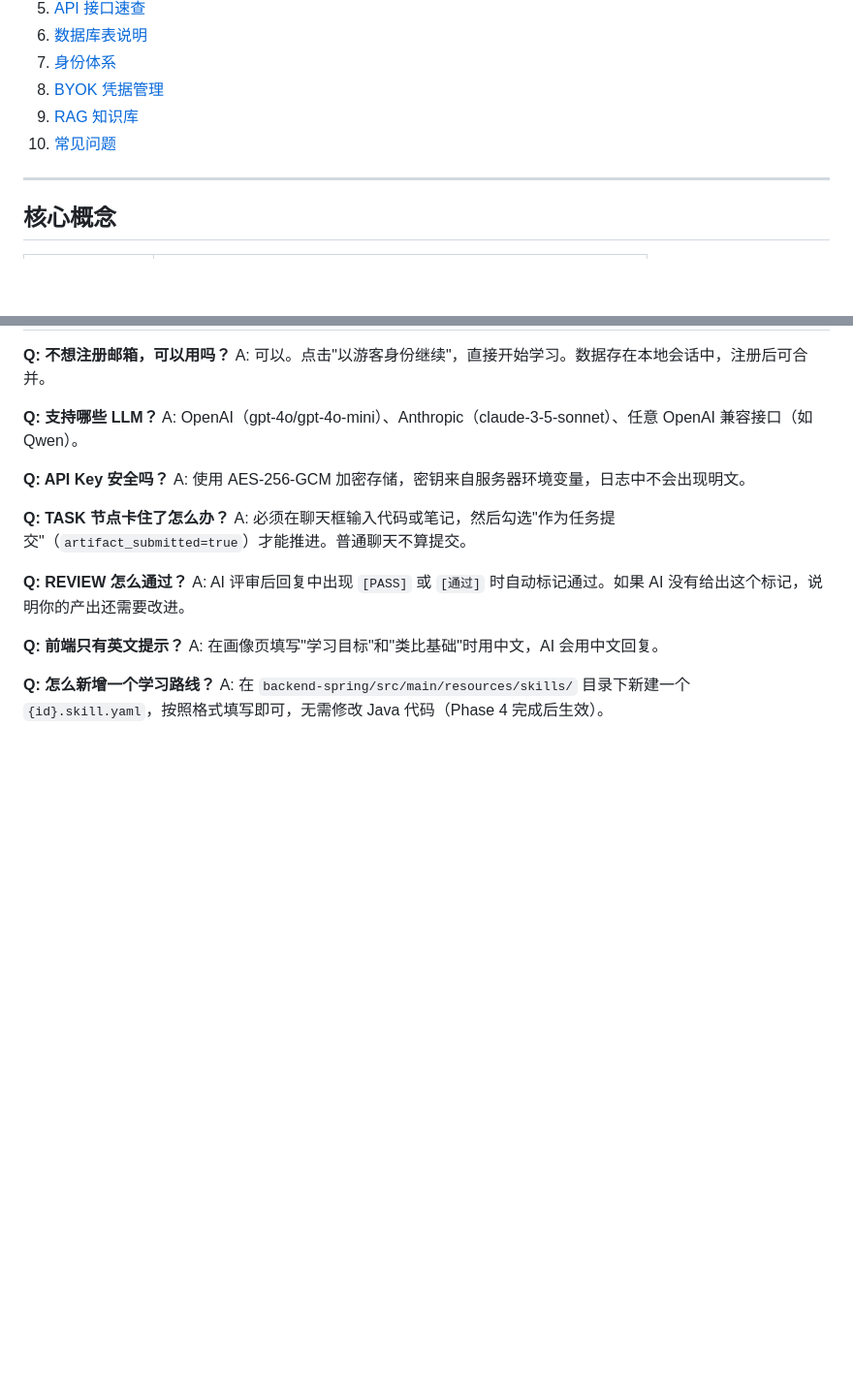
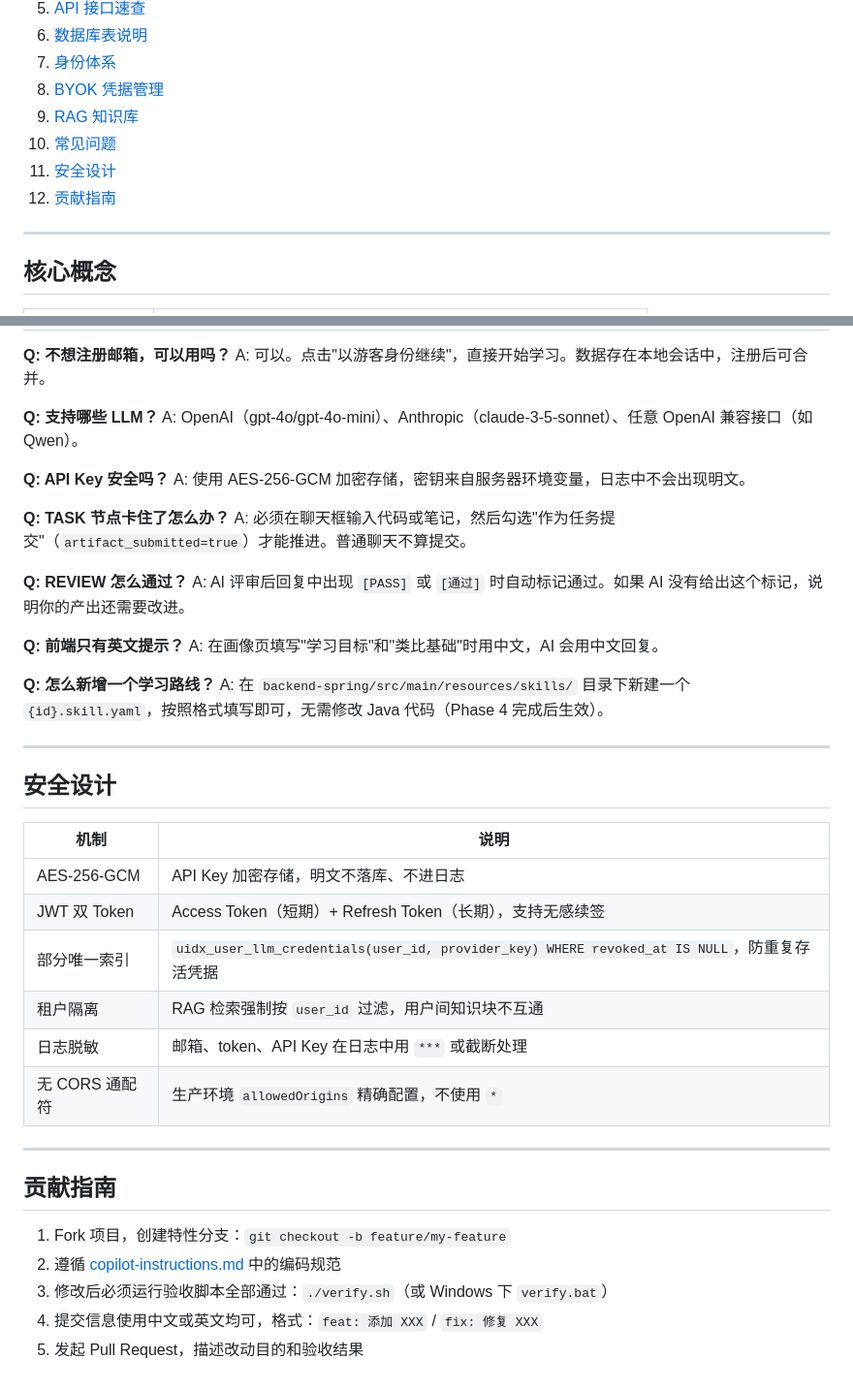
Before and after one commit to SYangqh/ai-learning-os, a Markdown page: docs/WIKI.md, 2 parts joined by grey strips. Shown at 97% size. Drawn GitHub-style; blank space fills up the shorter version.

```diff
--- a/docs/WIKI.md
+++ b/docs/WIKI.md
@@ -16,6 +16,8 @@
 8. [BYOK 凭据管理](#byok-凭据管理)
 9. [RAG 知识库](#rag-知识库)
 10. [常见问题](#常见问题)
+11. [安全设计](#安全设计)
+12. [贡献指南](#贡献指南)
 
 ---
 
@@ -327,3 +329,26 @@ A: 在画像页填写"学习目标"和"类比基础"时用中文，AI 会用中
 
 **Q: 怎么新增一个学习路线？**
 A: 在 `backend-spring/src/main/resources/skills/` 目录下新建一个 `{id}.skill.yaml`，按照格式填写即可，无需修改 Java 代码（Phase 4 完成后生效）。
+
+---
+
+## 安全设计
+
+| 机制 | 说明 |
+|------|------|
+| AES-256-GCM | API Key 加密存储，明文不落库、不进日志 |
+| JWT 双 Token | Access Token（短期）+ Refresh Token（长期），支持无感续签 |
+| 部分唯一索引 | `uidx_user_llm_credentials(user_id, provider_key) WHERE revoked_at IS NULL`，防重复存活凭据 |
+| 租户隔离 | RAG 检索强制按 `user_id` 过滤，用户间知识块不互通 |
+| 日志脱敏 | 邮箱、token、API Key 在日志中用 `***` 或截断处理 |
+| 无 CORS 通配符 | 生产环境 `allowedOrigins` 精确配置，不使用 `*` |
+
+---
+
+## 贡献指南
+
+1. Fork 项目，创建特性分支：`git checkout -b feature/my-feature`
+2. 遵循 [copilot-instructions.md](.github/copilot-instructions.md) 中的编码规范
+3. 修改后必须运行验收脚本全部通过：`./verify.sh`（或 Windows 下 `verify.bat`）
+4. 提交信息使用中文或英文均可，格式：`feat: 添加 XXX` / `fix: 修复 XXX`
+5. 发起 Pull Request，描述改动目的和验收结果
```
Also changed, not shown: README.md (+5 -46 lines).
